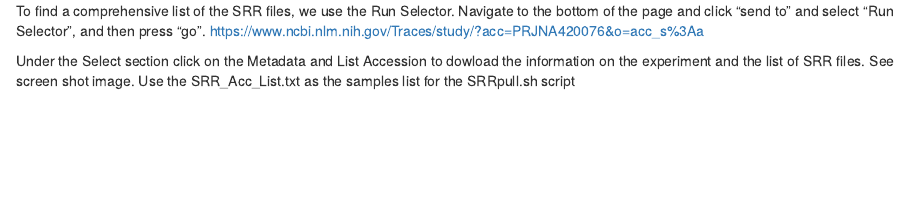
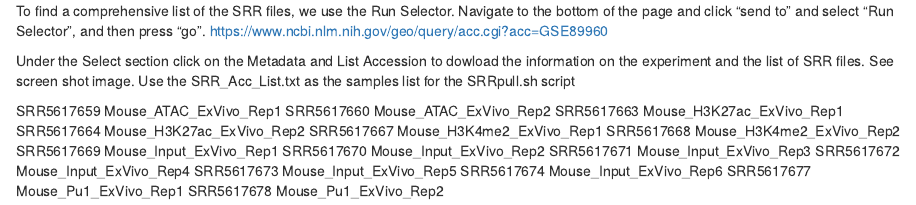
Before and after one commit to ciernialab/MicrogliaChIPseq, an R Markdown document (AnalysisDataset1.rmd): the page in a window 1100 px wide, from its top. Rendered offline with R 4.5, knitr and Pandoc, with nearby package versions.

Commit message:
Update AnalysisDataset1.rmd

```diff
--- a/AnalysisDataset1.rmd
+++ b/AnalysisDataset1.rmd
@@ -1,7 +1,22 @@
 To find a comprehensive list of the SRR files, we use the Run Selector.
 Navigate to the bottom of the page and click “send to” and select “Run Selector”, and then press “go”.
-https://www.ncbi.nlm.nih.gov/Traces/study/?acc=PRJNA420076&o=acc_s%3Aa
+https://www.ncbi.nlm.nih.gov/geo/query/acc.cgi?acc=GSE89960
 
 Under the Select section click on the Metadata and List Accession to dowload the information on the experiment and the list of SRR files.
 See screen shot image.
 Use the SRR_Acc_List.txt as the samples list for the SRRpull.sh script
+
+SRR5617659	Mouse_ATAC_ExVivo_Rep1
+SRR5617660	Mouse_ATAC_ExVivo_Rep2
+SRR5617663	Mouse_H3K27ac_ExVivo_Rep1
+SRR5617664	Mouse_H3K27ac_ExVivo_Rep2
+SRR5617667	Mouse_H3K4me2_ExVivo_Rep1
+SRR5617668	Mouse_H3K4me2_ExVivo_Rep2
+SRR5617669	Mouse_Input_ExVivo_Rep1
+SRR5617670	Mouse_Input_ExVivo_Rep2
+SRR5617671	Mouse_Input_ExVivo_Rep3
+SRR5617672	Mouse_Input_ExVivo_Rep4
+SRR5617673	Mouse_Input_ExVivo_Rep5
+SRR5617674	Mouse_Input_ExVivo_Rep6
+SRR5617677	Mouse_Pu1_ExVivo_Rep1
+SRR5617678	Mouse_Pu1_ExVivo_Rep2
```
